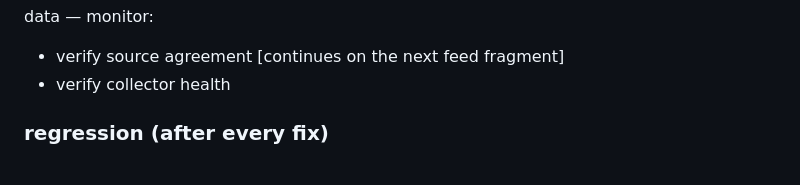
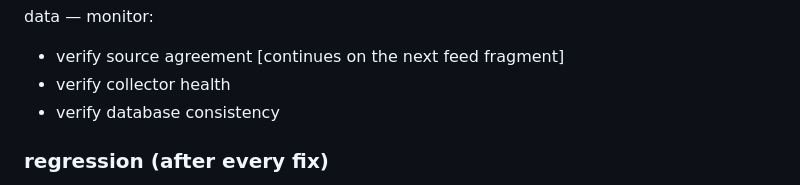
Before and after one commit to abwarren/RoulCollector448, a Markdown page: docs/deep-pattern-mining-spec.md, the part around the change. Drawn GitHub-style.

Commit message:
docs: data monitor — verify database consistency

```diff
--- a/docs/deep-pattern-mining-spec.md
+++ b/docs/deep-pattern-mining-spec.md
@@ -739,6 +739,7 @@ processes — monitor:
 data — monitor:
 - verify source agreement [continues on the next feed fragment]
 - verify collector health
+- verify database consistency
 
 ### regression (after every fix)
 - rerun_failed_test
```
